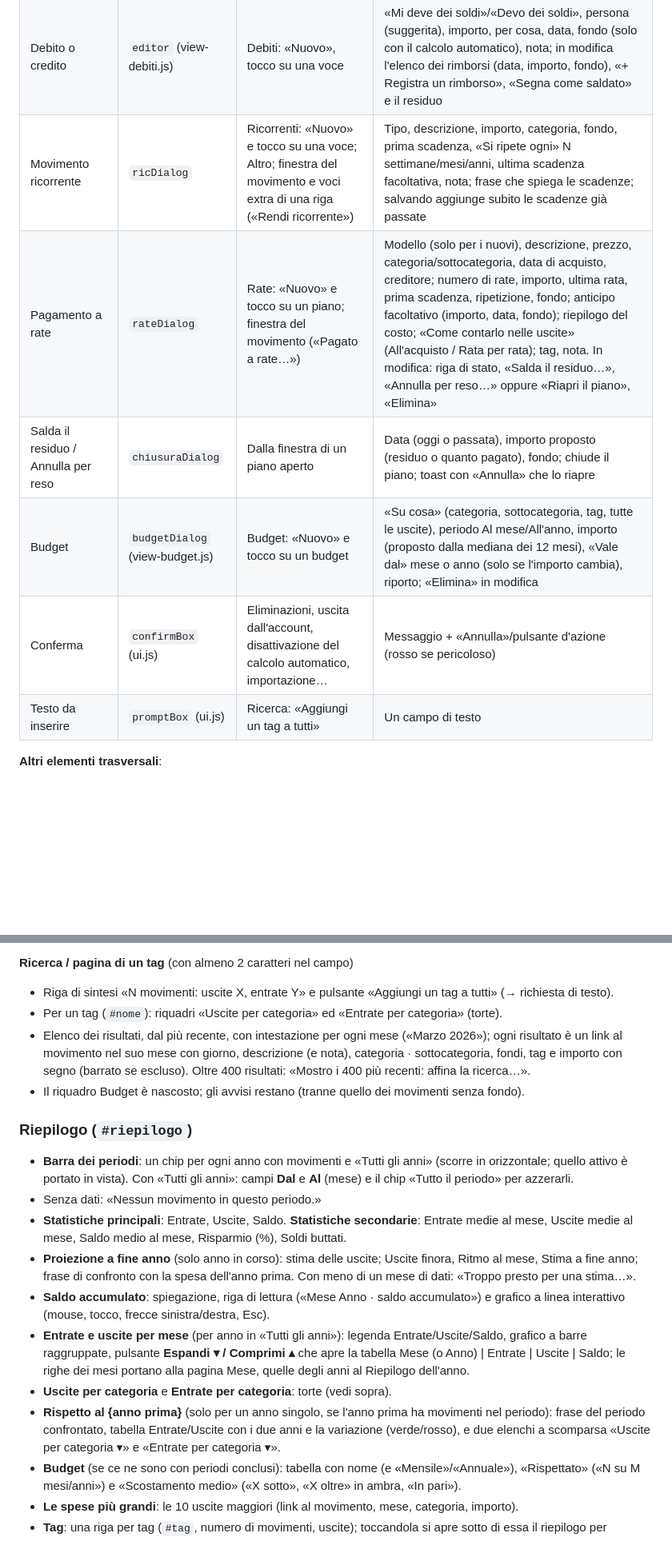
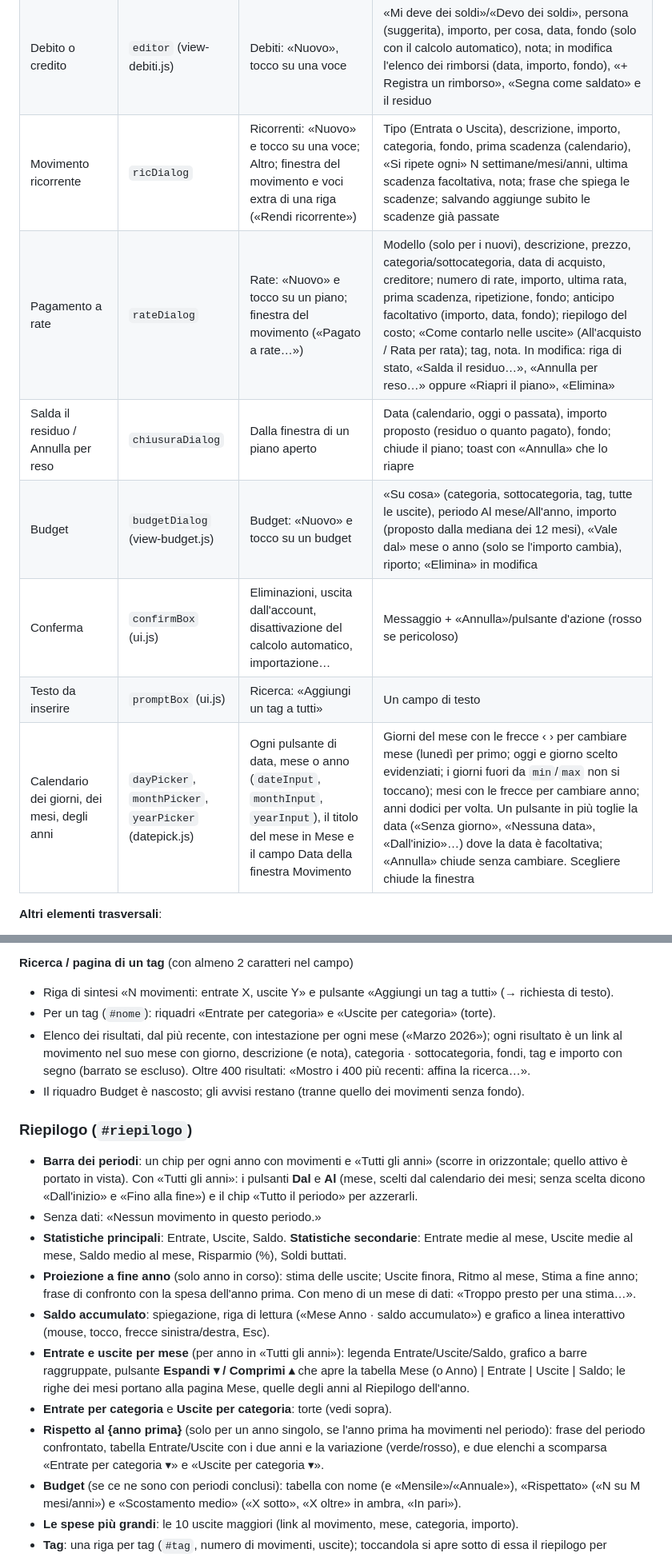
Before and after one commit to pagalor/Contapp, a Markdown page: CLAUDE.md, 2 parts joined by grey strips. Shown at 80% size. Drawn GitHub-style; blank space fills up the shorter version.

Commit message:
Documento di progetto: allineato alle ultime modifiche dell'interfaccia (#42)
Aggiunti la preferenza meseElenco e la finestra dei calendari (datepick.js),
il selettore Entrata/Uscita nella finestra del movimento e le date scelte dal
calendario; corretto l'ordine entrate/uscite in ricerca, Riepilogo e Mese.


Claude-Session: https://claude.ai/code/session_01F3RbdbG5C5NKJrJ3G5Mkj7

Co-authored-by: Claude <noreply@anthropic.com>

```diff
--- a/CLAUDE.md
+++ b/CLAUDE.md
@@ -272,12 +273,13 @@ Serve a far provare l'app ad altre persone senza toccare i dati veri.
 | Correggi il saldo | `adjustDialog` | Dettaglio fondo: «Correggi il saldo» | Scrivi il saldo reale: registra un `rett` con la differenza (data di oggi) |
 | Rilevazione manuale | `snapDialog` (view-patrimonio.js) | Patrimonio: «Rilevazione manuale»; riga di «Rilevazioni storiche» | Data e saldo di ogni fondo (segnaposto = calcolo automatico di quel giorno), totale, confronto per fondo, scelta `auto`/`manuale` quando c'è una differenza, «Elimina» (toglie anche le correzioni generate) |
 | Debito o credito | `editor` (view-debiti.js) | Debiti: «Nuovo», tocco su una voce | «Mi deve dei soldi»/«Devo dei soldi», persona (suggerita), importo, per cosa, data, fondo (solo con il calcolo automatico), nota; in modifica l'elenco dei rimborsi (data, importo, fondo), «+ Registra un rimborso», «Segna come saldato» e il residuo |
-| Movimento ricorrente | `ricDialog` | Ricorrenti: «Nuovo» e tocco su una voce; Altro; finestra del movimento e voci extra di una riga («Rendi ricorrente») | Tipo, descrizione, importo, categoria, fondo, prima scadenza, «Si ripete ogni» N settimane/mesi/anni, ultima scadenza facoltativa, nota; frase che spiega le scadenze; salvando aggiunge subito le scadenze già passate |
+| Movimento ricorrente | `ricDialog` | Ricorrenti: «Nuovo» e tocco su una voce; Altro; finestra del movimento e voci extra di una riga («Rendi ricorrente») | Tipo (Entrata o Uscita), descrizione, importo, categoria, fondo, prima scadenza (calendario), «Si ripete ogni» N settimane/mesi/anni, ultima scadenza facoltativa, nota; frase che spiega le scadenze; salvando aggiunge subito le scadenze già passate |
 | Pagamento a rate | `rateDialog` | Rate: «Nuovo» e tocco su un piano; finestra del movimento («Pagato a rate…») | Modello (solo per i nuovi), descrizione, prezzo, categoria/sottocategoria, data di acquisto, creditore; numero di rate, importo, ultima rata, prima scadenza, ripetizione, fondo; anticipo facoltativo (importo, data, fondo); riepilogo del costo; «Come contarlo nelle uscite» (All'acquisto / Rata per rata); tag, nota. In modifica: riga di stato, «Salda il residuo…», «Annulla per reso…» oppure «Riapri il piano», «Elimina» |
-| Salda il residuo / Annulla per reso | `chiusuraDialog` | Dalla finestra di un piano aperto | Data (oggi o passata), importo proposto (residuo o quanto pagato), fondo; chiude il piano; toast con «Annulla» che lo riapre |
+| Salda il residuo / Annulla per reso | `chiusuraDialog` | Dalla finestra di un piano aperto | Data (calendario, oggi o passata), importo proposto (residuo o quanto pagato), fondo; chiude il piano; toast con «Annulla» che lo riapre |
 | Budget | `budgetDialog` (view-budget.js) | Budget: «Nuovo» e tocco su un budget | «Su cosa» (categoria, sottocategoria, tag, tutte le uscite), periodo Al mese/All'anno, importo (proposto dalla mediana dei 12 mesi), «Vale dal» mese o anno (solo se l'importo cambia), riporto; «Elimina» in modifica |
 | Conferma | `confirmBox` (ui.js) | Eliminazioni, uscita dall'account, disattivazione del calcolo automatico, importazione… | Messaggio + «Annulla»/pulsante d'azione (rosso se pericoloso) |
 | Testo da inserire | `promptBox` (ui.js) | Ricerca: «Aggiungi un tag a tutti» | Un campo di testo |
+| Calendario dei giorni, dei mesi, degli anni | `dayPicker`, `monthPicker`, `yearPicker` (datepick.js) | Ogni pulsante di data, mese o anno (`dateInput`, `monthInput`, `yearInput`), il titolo del mese in Mese e il campo Data della finestra Movimento | Giorni del mese con le frecce ‹ › per cambiare mese (lunedì per primo; oggi e giorno scelto evidenziati; i giorni fuori da `min`/`max` non si toccano); mesi con le frecce per cambiare anno; anni dodici per volta. Un pulsante in più toglie la data («Senza giorno», «Nessuna data», «Dall'inizio»…) dove la data è facoltativa; «Annulla» chiude senza cambiare. Scegliere chiude la finestra |
 
 **Altri elementi trasversali**:
 - **Toast** (`#toast`, in basso, sopra la barra su telefono): messaggio breve, 3,5 secondi, con un pulsante d'azione facoltativo («Annulla», «Vai», «Vedi», «Aggiorna»). Ne esiste uno alla volta.
@@ -387,21 +389,21 @@ Elenco, pagina per pagina, di ogni elemento visibile. Serve a sapere cosa esiste
 - Toccando una voce si apre il dettaglio: tabella per sottocategoria (se ce ne sono: numero di movimenti, percentuale, importo, «Senza sottocategoria») e «Voci principali» (fino a 12 descrizioni raggruppate, con numero di volte e totale; ognuna è un link alla ricerca).
 
 **Ricerca / pagina di un tag** (con almeno 2 caratteri nel campo)
-- Riga di sintesi «N movimenti: uscite X, entrate Y» e pulsante «Aggiungi un tag a tutti» (→ richiesta di testo).
-- Per un tag (`#nome`): riquadri «Uscite per categoria» ed «Entrate per categoria» (torte).
+- Riga di sintesi «N movimenti: entrate X, uscite Y» e pulsante «Aggiungi un tag a tutti» (→ richiesta di testo).
+- Per un tag (`#nome`): riquadri «Entrate per categoria» e «Uscite per categoria» (torte).
 - Elenco dei risultati, dal più recente, con intestazione per ogni mese («Marzo 2026»); ogni risultato è un link al movimento nel suo mese con giorno, descrizione (e nota), categoria · sottocategoria, fondi, tag e importo con segno (barrato se escluso). Oltre 400 risultati: «Mostro i 400 più recenti: affina la ricerca…».
 - Il riquadro Budget è nascosto; gli avvisi restano (tranne quello dei movimenti senza fondo).
 
 ### Riepilogo (`#riepilogo`)
 
-- **Barra dei periodi**: un chip per ogni anno con movimenti e «Tutti gli anni» (scorre in orizzontale; quello attivo è portato in vista). Con «Tutti gli anni»: campi **Dal** e **Al** (mese) e il chip «Tutto il periodo» per azzerarli.
+- **Barra dei periodi**: un chip per ogni anno con movimenti e «Tutti gli anni» (scorre in orizzontale; quello attivo è portato in vista). Con «Tutti gli anni»: i pulsanti **Dal** e **Al** (mese, scelti dal calendario dei mesi; senza scelta dicono «Dall'inizio» e «Fino alla fine») e il chip «Tutto il periodo» per azzerarli.
 - Senza dati: «Nessun movimento in questo periodo.»
 - **Statistiche principali**: Entrate, Uscite, Saldo. **Statistiche secondarie**: Entrate medie al mese, Uscite medie al mese, Saldo medio al mese, Risparmio (%), Soldi buttati.
 - **Proiezione a fine anno** (solo anno in corso): stima delle uscite; Uscite finora, Ritmo al mese, Stima a fine anno; frase di confronto con la spesa dell'anno prima. Con meno di un mese di dati: «Troppo presto per una stima…».
 - **Saldo accumulato**: spiegazione, riga di lettura («Mese Anno · saldo accumulato») e grafico a linea interattivo (mouse, tocco, frecce sinistra/destra, Esc).
 - **Entrate e uscite per mese** (per anno in «Tutti gli anni»): legenda Entrate/Uscite/Saldo, grafico a barre raggruppate, pulsante **Espandi ▾ / Comprimi ▴** che apre la tabella Mese (o Anno) | Entrate | Uscite | Saldo; le righe dei mesi portano alla pagina Mese, quelle degli anni al Riepilogo dell'anno.
-- **Uscite per categoria** e **Entrate per categoria**: torte (vedi sopra).
-- **Rispetto al {anno prima}** (solo per un anno singolo, se l'anno prima ha movimenti nel periodo): frase del periodo confrontato, tabella Entrate/Uscite con i due anni e la variazione (verde/rosso), e due elenchi a scomparsa «Uscite per categoria ▾» e «Entrate per categoria ▾».
+- **Entrate per categoria** e **Uscite per categoria**: torte (vedi sopra).
+- **Rispetto al {anno prima}** (solo per un anno singolo, se l'anno prima ha movimenti nel periodo): frase del periodo confrontato, tabella Entrate/Uscite con i due anni e la variazione (verde/rosso), e due elenchi a scomparsa «Entrate per categoria ▾» e «Uscite per categoria ▾».
 - **Budget** (se ce ne sono con periodi conclusi): tabella con nome (e «Mensile»/«Annuale»), «Rispettato» («N su M mesi/anni») e «Scostamento medio» («X sotto», «X oltre» in ambra, «In pari»).
 - **Le spese più grandi**: le 10 uscite maggiori (link al movimento, mese, categoria, importo).
 - **Tag**: una riga per tag (`#tag`, numero di movimenti, uscite); toccandola si apre sotto di essa il riepilogo per categoria (torte) con il pulsante «Vedi i movimenti» (→ pagina del tag). Senza tag, un testo che spiega come aggiungerli.
```
Also changed, not shown: other parts of CLAUDE.md (+5 -4 lines).
